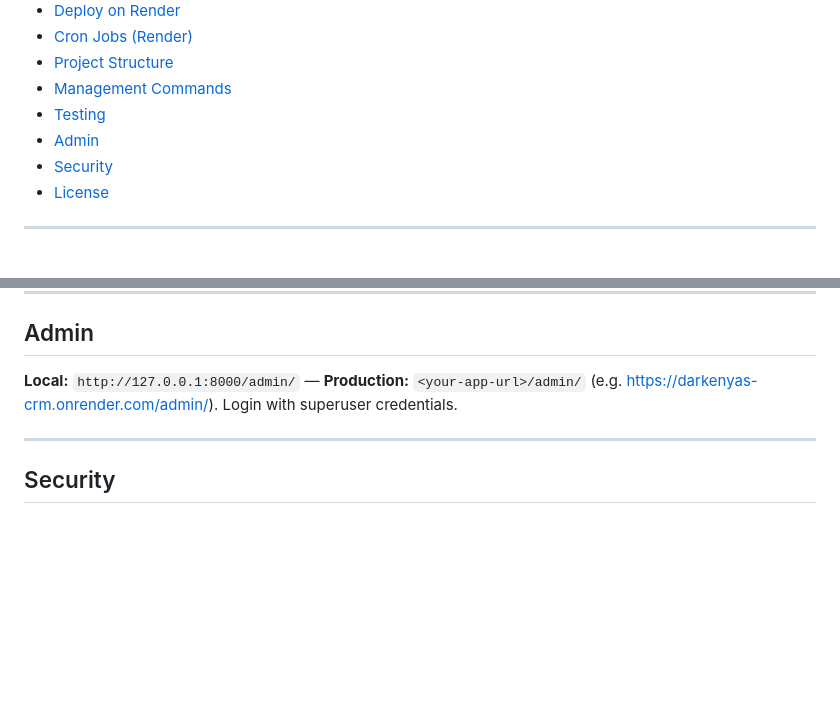
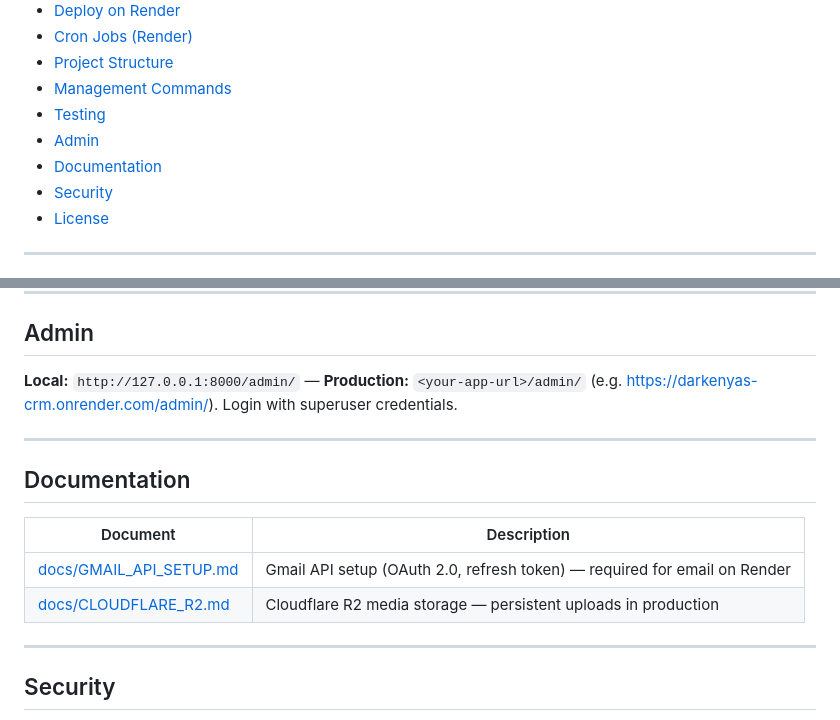
Before and after one commit to BerkAkidil9/Crm-Example, a Markdown page: README.md, 2 parts joined by grey strips. Drawn GitHub-style; blank space fills up the shorter version.

Commit message:
read me example

```diff
--- a/README.md
+++ b/README.md
@@ -22,6 +22,7 @@ A multi-tenant Django CRM with role-based access for organisations and agents.
 - [Management Commands](#management-commands)
 - [Testing](#testing)
 - [Admin](#admin)
+- [Documentation](#documentation)
 - [Security](#security)
 - [License](#license)
 
@@ -300,6 +301,15 @@ python manage.py test
 
 ---
 
+## Documentation
+
+| Document | Description |
+|----------|-------------|
+| [docs/GMAIL_API_SETUP.md](docs/GMAIL_API_SETUP.md) | Gmail API setup (OAuth 2.0, refresh token) — required for email on Render |
+| [docs/CLOUDFLARE_R2.md](docs/CLOUDFLARE_R2.md) | Cloudflare R2 media storage — persistent uploads in production |
+
+---
+
 ## Security
 
 - Never commit `.env` or secrets. Only `.env.example` is committed; copy it to `.env` and fill in your values locally.
```
